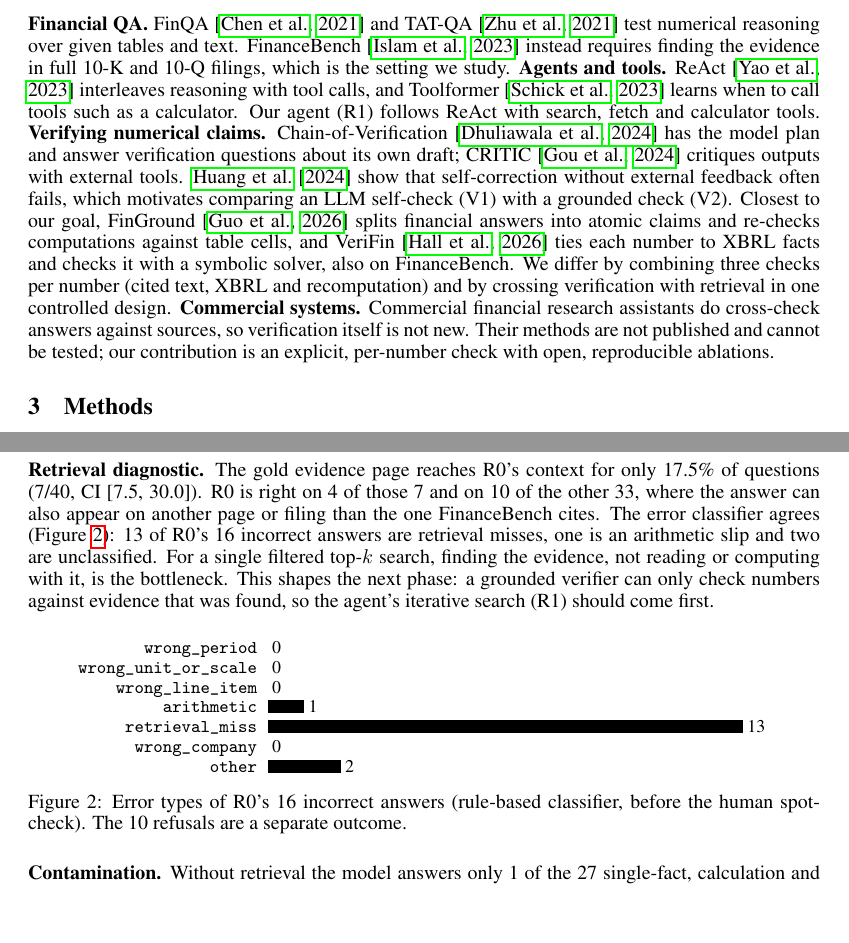
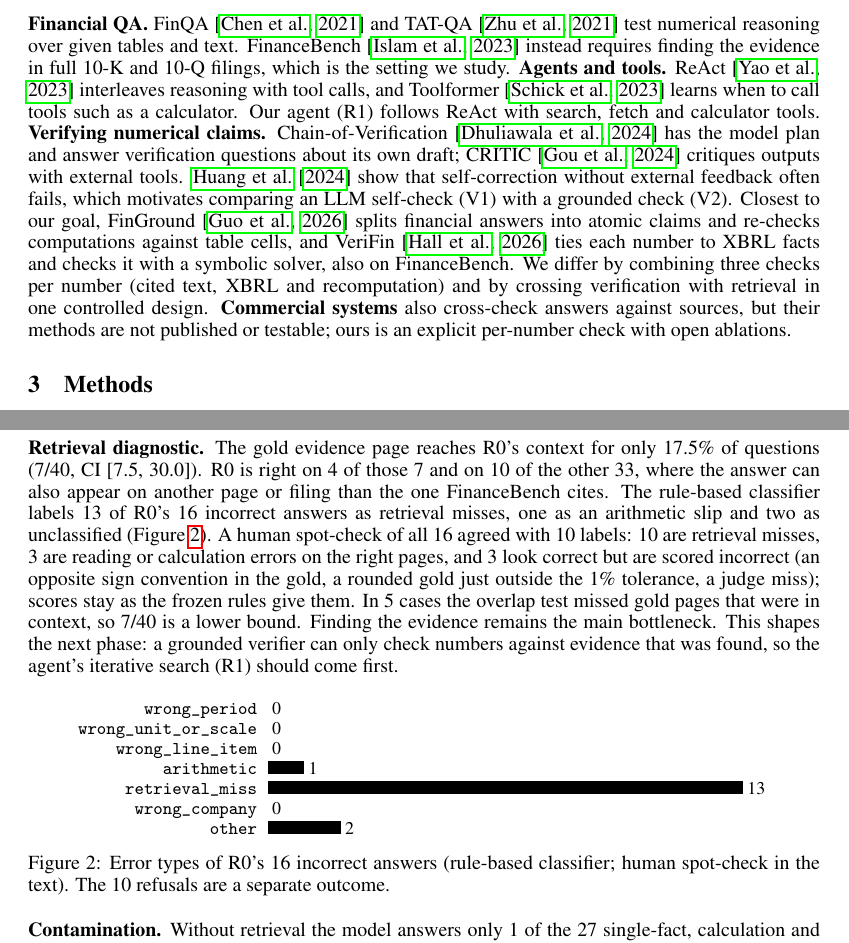
Before and after one commit to pratox1112/finqa-verify, a LaTeX paper (report/m1/main.tex, which reads report/m1/results.tex): two parts of pages 2 and 3 of 4, joined at a grey line, cut so that both start at the same text, the shorter picture padded with empty space. Compiled offline with pdfLaTeX.

Commit message:
Report the human error spot-check in the results

```diff
--- a/report/m1/main.tex
+++ b/report/m1/main.tex
@@ -36,7 +36,7 @@ Financial analysts need exact figures: a revenue number off by a factor of a tho
 \textbf{Financial QA.} FinQA \citep{chen2021finqa} and TAT-QA \citep{zhu2021tatqa} test numerical reasoning over given tables and text. FinanceBench \citep{islam2023financebench} instead requires finding the evidence in full 10-K and 10-Q filings, which is the setting we study.
 \textbf{Agents and tools.} ReAct \citep{yao2023react} interleaves reasoning with tool calls, and Toolformer \citep{schick2023toolformer} learns when to call tools such as a calculator. Our agent (R1) follows ReAct with search, fetch and calculator tools.
 \textbf{Verifying numerical claims.} Chain-of-Verification \citep{dhuliawala2024cove} has the model plan and answer verification questions about its own draft; CRITIC \citep{gou2024critic} critiques outputs with external tools. \citet{huang2024cannot} show that self-correction without external feedback often fails, which motivates comparing an LLM self-check (V1) with a grounded check (V2). Closest to our goal, FinGround \citep{guo2026finground} splits financial answers into atomic claims and re-checks computations against table cells, and VeriFin \citep{hall2026verifin} ties each number to XBRL facts and checks it with a symbolic solver, also on FinanceBench. We differ by combining three checks per number (cited text, XBRL and recomputation) and by crossing verification with retrieval in one controlled design.
-\textbf{Commercial systems.} Commercial financial research assistants do cross-check answers against sources, so verification itself is not new. Their methods are not published and cannot be tested; our contribution is an explicit, per-number check with open, reproducible ablations.
+\textbf{Commercial systems} also cross-check answers against sources, but their methods are not published or testable; ours is an explicit per-number check with open ablations.
 
 \section{Methods}
 \textbf{Data.} The FinanceBench public sample has 150 questions; we keep the 127 on 10-K and 10-Q filings (8-K and earnings-release questions have no item structure or XBRL facts). We split them into a dev set of 20, used for all prompt development, and a test set of 107, stratified into calculation, multi-period, qualitative and single-fact questions. From EDGAR we parse \Filings{} filings of 31 companies into section-aware chunks (text up to 450 tokens; tables split by row groups up to 800 tokens, each carrying its stated unit scale) and embed them with BGE-base in a Chroma index.
--- a/report/m1/results.tex
+++ b/report/m1/results.tex
@@ -19,12 +19,12 @@ All (40) & 5/40 (12.5) & 14/40 (35.0) & 10 & 14/30 (46.7) \\
 
 \textbf{Main result.} Retrieval nearly triples accuracy: R0 answers \RzeroAll{} of the subset correctly (14/40) against \SzeroAll{} (5/40) for S0; CIs in Table~\ref{tab:main}. On the same questions R0 alone is right on 11 and S0 alone on 2 (exact McNemar $p=\McNemarP$). R0's main failure is declining to answer: it refuses 10 of 40 questions (25\%), 4 of the 9 multi-period ones, and is right on 46.7\% of the questions it does answer (14/30, CI [30.0, 63.3]). R0 reads about four times as many input tokens as S0 (median 4{,}212 vs 984) at an estimated \$0.005 per question; latencies are dominated by free-tier rate-limit waits and are not compared.
 
-\textbf{Retrieval diagnostic.} The gold evidence page reaches R0's context for only \GoldRetrieved{} of questions (7/40, CI [7.5, 30.0]). R0 is right on 4 of those 7 and on 10 of the other 33, where the answer can also appear on another page or filing than the one FinanceBench cites. The error classifier agrees (Figure~\ref{fig:errors}): 13 of R0's 16 incorrect answers are retrieval misses, one is an arithmetic slip and two are unclassified. For a single filtered top-$k$ search, finding the evidence, not reading or computing with it, is the bottleneck. This shapes the next phase: a grounded verifier can only check numbers against evidence that was found, so the agent's iterative search (R1) should come first.
+\textbf{Retrieval diagnostic.} The gold evidence page reaches R0's context for only \GoldRetrieved{} of questions (7/40, CI [7.5, 30.0]). R0 is right on 4 of those 7 and on 10 of the other 33, where the answer can also appear on another page or filing than the one FinanceBench cites. The rule-based classifier labels 13 of R0's 16 incorrect answers as retrieval misses, one as an arithmetic slip and two as unclassified (Figure~\ref{fig:errors}). A human spot-check of all 16 agreed with 10 labels: 10 are retrieval misses, 3 are reading or calculation errors on the right pages, and 3 look correct but are scored incorrect (an opposite sign convention in the gold, a rounded gold just outside the 1\% tolerance, a judge miss); scores stay as the frozen rules give them. In 5 cases the overlap test missed gold pages that were in context, so 7/40 is a lower bound. Finding the evidence remains the main bottleneck. This shapes the next phase: a grounded verifier can only check numbers against evidence that was found, so the agent's iterative search (R1) should come first.
 
 \begin{figure}[h]
 \centering\small
 \input{../../docs/figures/m1_error_types}
-\caption{Error types of R0's 16 incorrect answers (rule-based classifier, before the human spot-check). The 10 refusals are a separate outcome.}
+\caption{Error types of R0's 16 incorrect answers (rule-based classifier; human spot-check in the text). The 10 refusals are a separate outcome.}
 \label{fig:errors}
 \end{figure}
 
```
Also changed, not shown: PROGRESS.md (+2 -2 lines), report/m1/main.tex (2 more changed lines), report/m1/results.tex (2 more changed lines).
